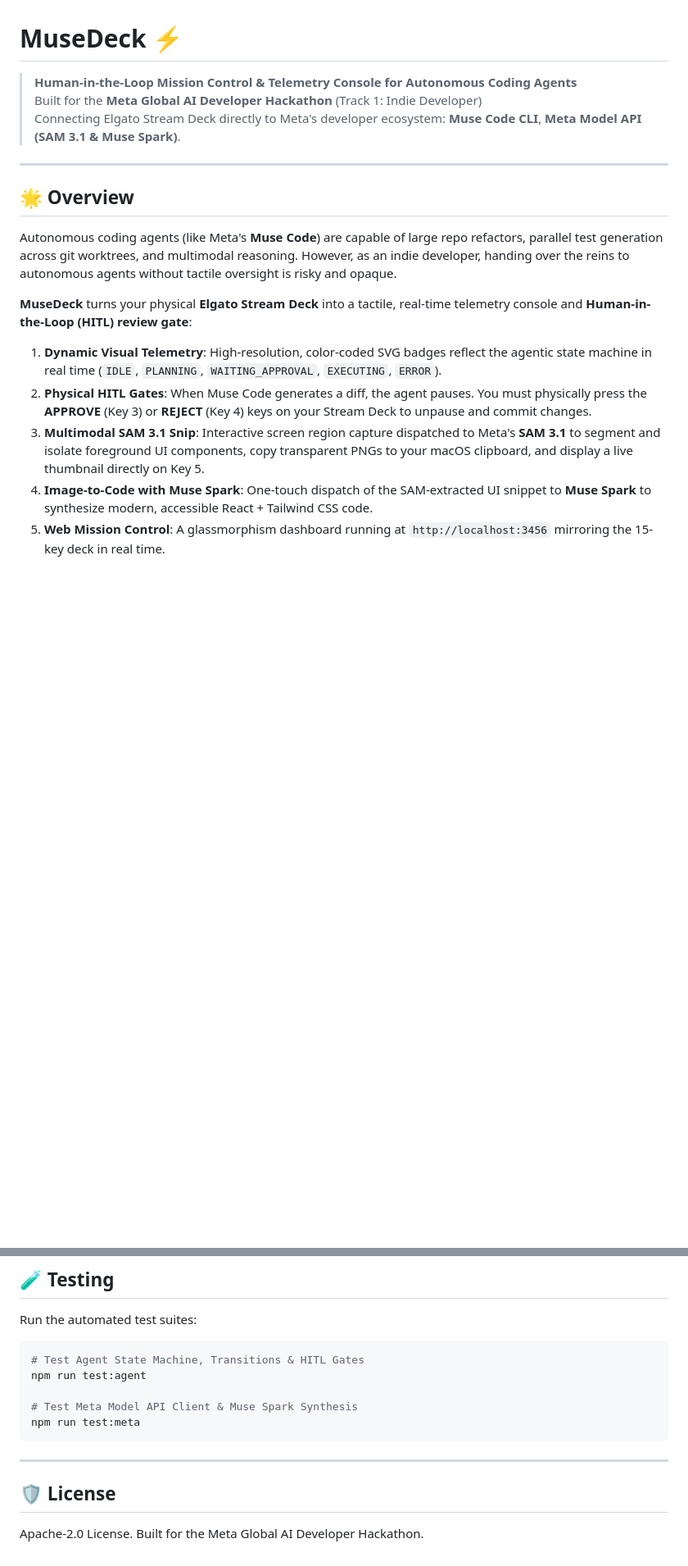
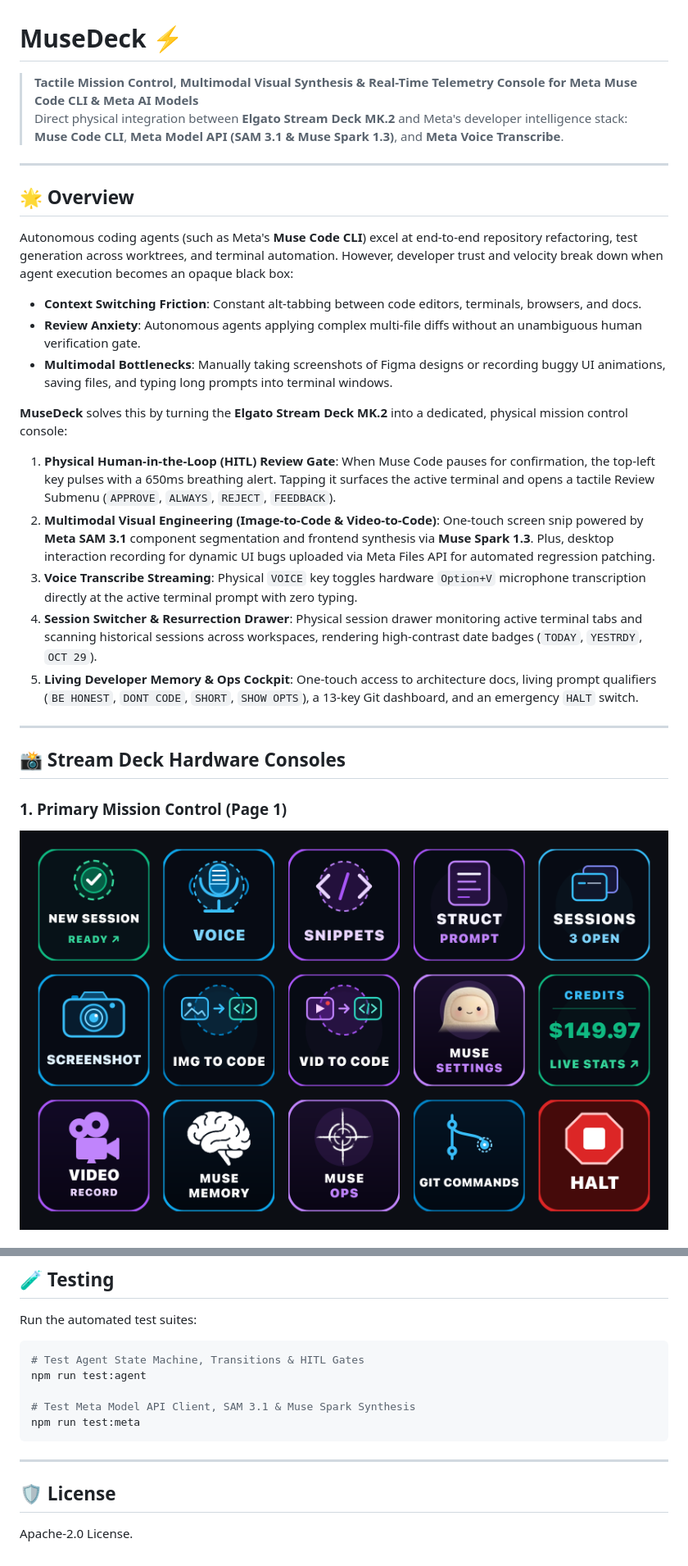
Before and after one commit to memetcircus/musedeck, a Markdown page: README.md, 2 parts joined by grey strips. Shown at 82% size. Rendered like a GitHub page; pictures changed too: assets/deck_page1.png (added); blank space fills up the shorter version.

Commit message:
docs: overhaul README with high-res Stream Deck visuals, multimodal architecture, and submission polish

````diff
--- a/README.md
+++ b/README.md
@@ -1,18 +1,28 @@
 # MuseDeck ⚡
 
-> **Human-in-the-Loop Mission Control & Telemetry Console for Autonomous Coding Agents**
-> Built for the **Meta Global AI Developer Hackathon** (Track 1: Indie Developer)
-> Connecting Elgato Stream Deck directly to Meta's developer ecosystem: **Muse Code CLI**, **Meta Model API (SAM 3.1 & Muse Spark)**.
+> **Tactile Mission Control, Multimodal Visual Synthesis & Real-Time Telemetry Console for Meta Muse Code CLI & Meta AI Models**
+> Direct physical integration between **Elgato Stream Deck MK.2** and Meta's developer intelligence stack: **Muse Code CLI**, **Meta Model API (SAM 3.1 & Muse Spark 1.3)**, and **Meta Voice Transcribe**.
 
 ---
 
 ## 🌟 Overview
 
-Autonomous coding agents (like Meta's **Muse Code**) are capable of large repo refactors, parallel test generation across git worktrees, and multimodal reasoning. However, as an indie developer, handing over the reins to autonomous agents without tactile oversight is risky and opaque.
+Autonomous coding agents (such as Meta's **Muse Code CLI**) excel at end-to-end repository refactoring, test generation across worktrees, and terminal automation. However, developer trust and velocity break down when agent execution becomes an opaque black box:
+* **Context Switching Friction**: Constant alt-tabbing between code editors, terminals, browsers, and docs.
+* **Review Anxiety**: Autonomous agents applying complex multi-file diffs without an unambiguous human verification gate.
+* **Multimodal Bottlenecks**: Manually taking screenshots of Figma designs or recording buggy UI animations, saving files, and typing long prompts into terminal windows.
 
-**MuseDeck** turns your physical **Elgato Stream Deck** into a tactile, real-time telemetry console and **Human-in-the-Loop (HITL) review gate**:
-1. **Dynamic Visual Telemetry**: High-resolution, color-coded SVG badges reflect the agentic state machine in real time (`IDLE`, `PLANNING`, `WAITING_APPROVAL`, `EXECUTING`, `ERROR`).
-2. **Physical HITL Gates**: When Muse Code generates a diff, the agent pauses. You must physically press the **APPROVE** (Key 3) or **REJECT** (Key 4) keys on your Stream Deck to unpause and commit changes.
-3. **Multimodal SAM 3.1 Snip**: Interactive screen region capture dispatched to Meta's **SAM 3.1** to segment and isolate foreground UI components, copy transparent PNGs to your macOS clipboard, and display a live thumbnail directly on Key 5.
-4. **Image-to-Code with Muse Spark**: One-touch dispatch of the SAM-extracted UI snippet to **Muse Spark** to synthesize modern, accessible React + Tailwind CSS code.
-5. **Web Mission Control**: A glassmorphism dashboard running at `http://localhost:3456` mirroring the 15-key deck in real time.
+**MuseDeck** solves this by turning the **Elgato Stream Deck MK.2** into a dedicated, physical mission control console:
+1. **Physical Human-in-the-Loop (HITL) Review Gate**: When Muse Code pauses for confirmation, the top-left key pulses with a 650ms breathing alert. Tapping it surfaces the active terminal and opens a tactile Review Submenu (`APPROVE`, `ALWAYS`, `REJECT`, `FEEDBACK`).
+2. **Multimodal Visual Engineering (Image-to-Code & Video-to-Code)**: One-touch screen snip powered by **Meta SAM 3.1** component segmentation and frontend synthesis via **Muse Spark 1.3**. Plus, desktop interaction recording for dynamic UI bugs uploaded via Meta Files API for automated regression patching.
+3. **Voice Transcribe Streaming**: Physical `VOICE` key toggles hardware `Option+V` microphone transcription directly at the active terminal prompt with zero typing.
+4. **Session Switcher & Resurrection Drawer**: Physical session drawer monitoring active terminal tabs and scanning historical sessions across workspaces, rendering high-contrast date badges (`TODAY`, `YESTRDY`, `OCT 29`).
+5. **Living Developer Memory & Ops Cockpit**: One-touch access to architecture docs, living prompt qualifiers (`BE HONEST`, `DONT CODE`, `SHORT`, `SHOW OPTS`), a 13-key Git dashboard, and an emergency `HALT` switch.
+
+---
+
+## 📸 Stream Deck Hardware Consoles
+
+### 1. Primary Mission Control (Page 1)
+![MuseDeck Page 1 Master Console](assets/deck_page1.png)
+
@@ -162,7 +246,7 @@ Run the automated test suites:
 # Test Agent State Machine, Transitions & HITL Gates
 npm run test:agent
 
-# Test Meta Model API Client & Muse Spark Synthesis
+# Test Meta Model API Client, SAM 3.1 & Muse Spark Synthesis
 npm run test:meta
 ```
 
@@ -170,4 +254,4 @@ npm run test:meta
 
 ## 🛡️ License
 
-Apache-2.0 License. Built for the Meta Global AI Developer Hackathon.
+Apache-2.0 License.
````
Also changed, not shown: other parts of README.md (+156 -82 lines), assets/deck_review_submenu.png (added), assets/deck_sessions_submenu.png (added), assets/deck_telemetry_submenu.png (added), 2 other files.
